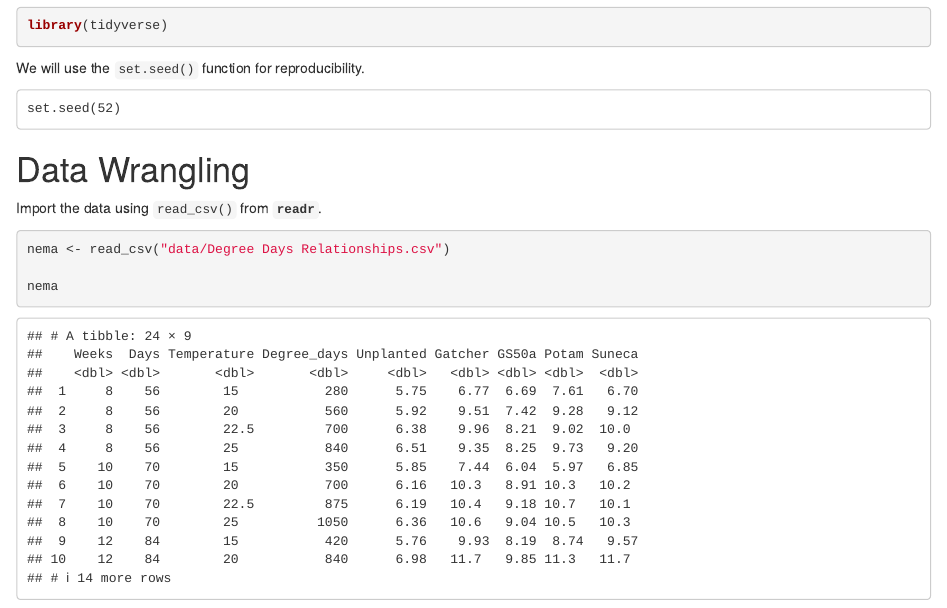
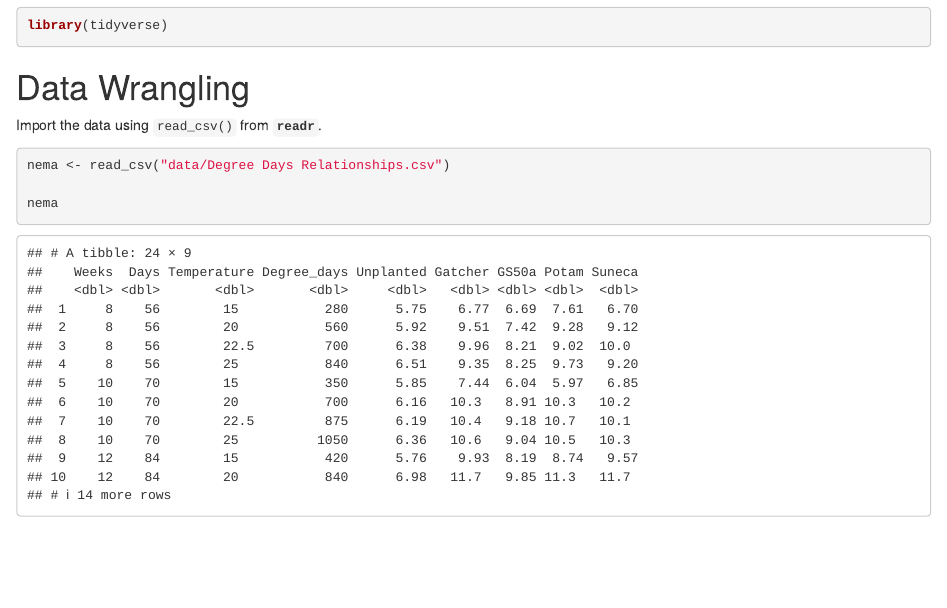
Before and after one commit to adamhsparks/Modelling_Nematode_Populations, an R Markdown document (Fitting_Nematode_Models.Rmd): the page in a window 1100 px wide, from 790 px down. Rendered offline with R 4.5, knitr and Pandoc, with nearby package versions; a font, LaTeX package, included part or bibliography that could not be used is replaced or left out; badge pictures from the web are left out.

Commit message:
Remove set.seed
@emdelponte is correct, this is not needed

````diff
--- a/Fitting_Nematode_Models.Rmd
+++ b/Fitting_Nematode_Models.Rmd
@@ -58,12 +58,6 @@ data and models.
 
 ```{r libraries_and_seed, message=FALSE}
 library(tidyverse)
-```
-
-We will use the `set.seed()` function for reproducibility.
-
-```
-set.seed(52)
 ```
 
 # Data Wrangling
````
